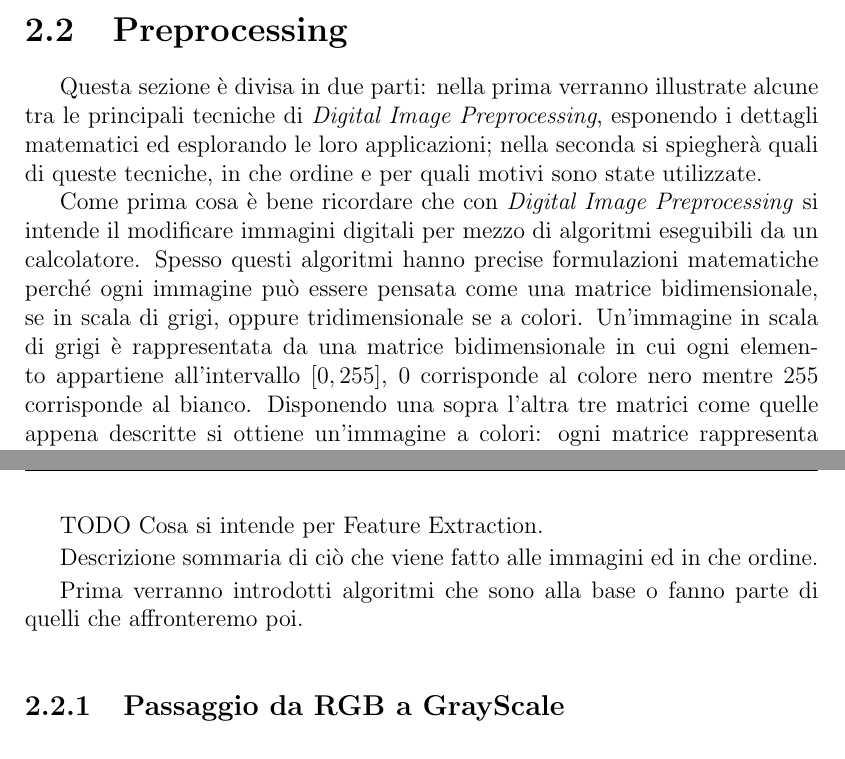
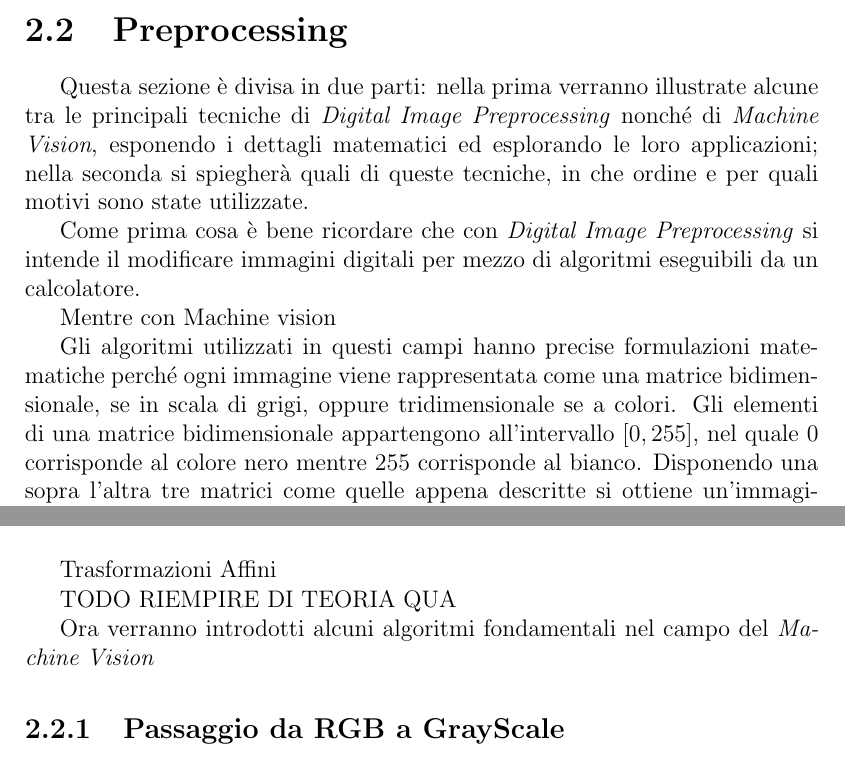
Before and after one commit to Nyriu/Tesi, a LaTeX book (tesi.tex, which reads chapters/il_dataset.tex): two parts of pages 21 and 25 of 45 before the commit and two parts of pages 21 and 23 of 43 after it, joined at a grey line, cut so that both start at the same text. The pictures show the PDF file tesi.pdf that the author committed with the source.

Commit message:
WIP Introdotto Machine Vision in Preprocessing

```diff
--- a/chapters/il_dataset.tex
+++ b/chapters/il_dataset.tex
@@ -152,11 +152,16 @@ TODO fare conclusione section/subsection?
 
 
 \section{Preprocessing}
-Questa sezione è divisa in due parti: nella prima verranno illustrate alcune tra le principali tecniche di \textit{Digital Image Preprocessing}, esponendo i dettagli matematici ed esplorando le loro applicazioni; nella seconda si spiegherà quali di queste tecniche, in che ordine e per quali motivi sono state utilizzate.
+Questa sezione è divisa in due parti: nella prima verranno illustrate alcune tra le principali tecniche di \textit{Digital Image Preprocessing} nonché di \textit{Machine Vision}, esponendo i dettagli matematici ed esplorando le loro applicazioni; nella seconda si spiegherà quali di queste tecniche, in che ordine e per quali motivi sono state utilizzate.
 
 Come prima cosa è bene ricordare che con \textit{Digital Image Preprocessing} si intende il modificare immagini digitali per mezzo di algoritmi eseguibili da un calcolatore.
-Spesso questi algoritmi hanno precise formulazioni matematiche perché ogni immagine può essere pensata come una matrice bidimensionale, se in scala di grigi, oppure tridimensionale se a colori.
-Un'immagine in scala di grigi è rappresentata da una matrice bidimensionale in cui ogni elemento appartiene all'intervallo $[0,255]$, $0$ corrisponde al colore nero mentre $255$ corrisponde al bianco.
+
+% https://en.wikipedia.org/wiki/Machine_vision
+Mentre con Machine vision
+
+
+Gli algoritmi utilizzati in questi campi hanno precise formulazioni matematiche perché ogni immagine viene rappresentata come una matrice bidimensionale, se in scala di grigi, oppure tridimensionale se a colori.
+Gli elementi di una matrice bidimensionale appartengono all'intervallo $[0,255]$, nel quale $0$ corrisponde al colore nero mentre $255$ corrisponde al bianco.
 Disponendo una sopra l'altra tre matrici come quelle appena descritte si ottiene un'immagine a colori: ogni matrice rappresenta uno dei canali principali (Red, Green, Blue da cui il famoso acronimo RGB) dell'immagine.
 Sia $I$ un'immagine a tre canali (RGB), il colore del pixel in posizione $(i,j)$ è dato dalla tripletta $(I[i,j,0], I[i,j,1], I[i,j,2])$, in cui: $(0,0,0)$ indica il colore nero, $(255,255,255)$ indica il colore bianco, $(255,0,0)$ indica il colore rosso, $(0,255,0)$ indica il colore verde, e così via \dots
 Quindi un'immagine avrà un numero finito di elementi, detti \textit{pixel}, il cui numero si può ottenere moltiplicando il numero di colonne della matrice per il numero di righe.
@@ -203,54 +208,12 @@ Se si vuole ottenere un'immagine
+TODO RIEMPIRE DI TEORIA QUA
 
 
-% Una convoluzione tra un'immagine e un kernel viene effettuata facendo scorrere il kernel sull'immagine in modo che il kernel venga centrato almeno una volta su ogni elemento dell'immagine tale che il kernel non sbordi dall'immagine.
-%Una convoluzione tra un'immagine $I$ ed un kernel $K$ può essere descritta con il seguente pseudocodice.
-%
-%\begin{lstlisting}
-%output_image = new empty image
-%
-%for each image row in input image:
-%   for each pixel in image row:
-%
-%      set accumulator to zero
-%
-%      for each kernel row in kernel:
-%         for each element in kernel row:
-%
-%            if element position  corresponding* to pixel position then
-%               multiply element value  corresponding* to pixel value
-%               add result to accumulator
-%            endif
-%
-%      set output image pixel to accumulator
-%\end{lstlisting}
-
-
-
-% specificare bene che quelli che ora sono passaggi ben ordinati sono il risultato di mesi di trial and error.
-% Processo di modifica delle immagini ed euristiche applicate per ottenerne di "buone"
-
-%Si illustra il Preprocessing che ha portato ai migliori risultati
-%
-%- centramento fondamentale per aiutare la rete
-%    - descrizione funzione di centramento (passaggio BW, negativo, houghCirc media e matrice affine)
-%- passaggio da RGB a Grayscale perché non c'è una grande perdita di informazione
-%- bilateralFilter per smoothare via la texture "sale e pepe" tipica delle carcasse
-%- il masking per rimuovere le balze e l'area corrispondente alla zona verticale della carcassa
-%- crop per levare l'area nera (in proporzione ho molta più informazione)
-%- resize ad 224x224 perché si è dimostrata essere una buona dimensione (magari mostrare come sotto il 200 è difficile vedere la colla, quelle piccole spariscono)
-
-
-TODO Cosa si intende per Feature Extraction.
+% TODO Cosa si intende per Feature Extraction.
 % https://en.wikipedia.org/wiki/Feature_extractionODO Cosa si intende per Feature Extraction.
 % https://deepai.org/machine-learning-glossary-and-terms/feature-extraction
 
 
-% DECIDERE!
-% Opzione 2: Prima spiego gli algoritmi poi summary dell'ordine e dei motivi per cui sono stai applicati.
-
-Descrizione sommaria di ciò che viene fatto alle immagini ed in che ordine.
-
-Prima verranno introdotti algoritmi che sono alla base o fanno parte di quelli che affronteremo poi.
+Ora verranno introdotti alcuni algoritmi fondamentali nel campo del \textit{Machine Vision}
 
 \subsection {Passaggio da RGB a GrayScale}
 % https://www.johndcook.com/blog/2009/08/24/algorithms-convert-color-grayscale/
```
Also changed, not shown: tesi.pdf, chapters/il_dataset.tex (34 more changed lines).
